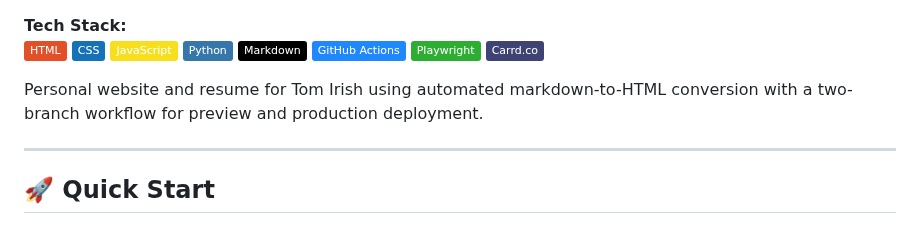
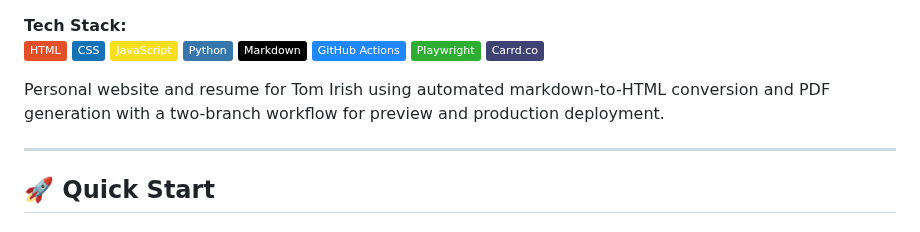
Before and after one commit to tomirish/tom.irish, a Markdown page: README.md, the part around the change. Rendered like a GitHub page; badges without logos.

Commit message:
Enhance README with PDF generation detail
Updated project description to include PDF generation.

```diff
--- a/README.md
+++ b/README.md
@@ -19,7 +19,7 @@
 [![Playwright](https://img.shields.io/badge/Playwright-2EAD33?logo=playwright&logoColor=white)](https://playwright.dev/)
 [![Carrd.co](https://img.shields.io/badge/Carrd.co-3E4374)](https://carrd.co)
 
-Personal website and resume for Tom Irish using automated markdown-to-HTML conversion with a two-branch workflow for preview and production deployment.
+Personal website and resume for Tom Irish using automated markdown-to-HTML conversion and PDF generation with a two-branch workflow for preview and production deployment.
 
 ---
 
```
